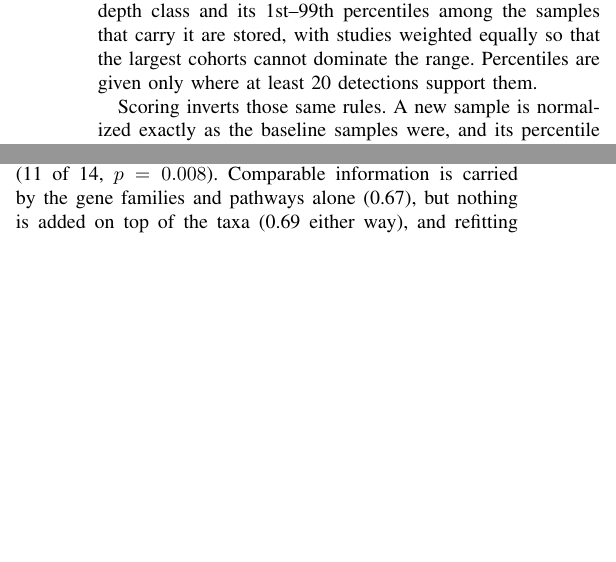
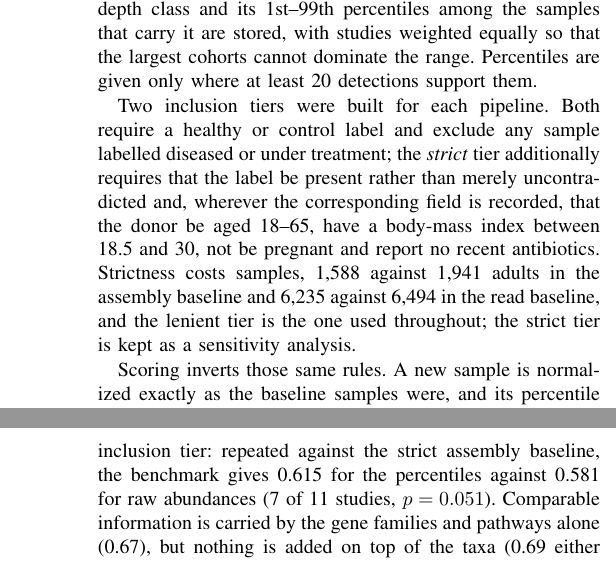
Before and after one commit to khoa-yelo/Meta2, a LaTeX paper (checkgm/paper/main.tex): two parts of the columns of pages 2 and 3 of 6 before the commit and two parts of the columns of pages 2 and 4 of 6 after it, joined at a grey line, cut so that both start at the same text, the shorter picture padded with empty space. Compiled offline with pdfLaTeX.

Commit message:
Document the lenient and strict inclusion tiers
The paper reported the lenient baselines without ever saying so, and did not
mention that a stricter tier exists or what it gives. Methods now defines both
tiers and states that lenient is used throughout, and the benchmark reports the
strict-tier repeat (0.615 against 0.581, 7 of 11, p = 0.051), which supports the
main result rather than resting on the inclusion choice.

The Zenodo description is corrected: it had said the tiers differ in a sample
quality filter, when they in fact differ in metadata-based health criteria.

Co-Authored-By: Claude Opus 5 <noreply@anthropic.com>
Claude-Session: https://claude.ai/code/session_01TTkpjaAs2BbNahbRyMf68X

```diff
--- a/checkgm/paper/main.tex
+++ b/checkgm/paper/main.tex
@@ -46,6 +46,8 @@ checkGM was built to supply exactly that (Fig.~\ref{fig:overview}). Two public r
 \subsection{Baselines}
 
 Both baselines are constructed by the same rules. Compositional layers are transformed to centred log-ratios~\cite{aitchison1982} over the features present in at least 5\% of baseline samples. For each surviving feature, its prevalence within each sequencing-depth class and its 1st--99th percentiles among the samples that carry it are stored, with studies weighted equally so that the largest cohorts cannot dominate the range. Percentiles are given only where at least 20 detections support them.
+
+Two inclusion tiers were built for each pipeline. Both require a healthy or control label and exclude any sample labelled diseased or under treatment; the \emph{strict} tier additionally requires that the label be present rather than merely uncontradicted and, wherever the corresponding field is recorded, that the donor be aged 18--65, have a body-mass index between 18.5 and 30, not be pregnant and report no recent antibiotics. Strictness costs samples, 1{,}588 against 1{,}941 adults in the assembly baseline and 6{,}235 against 6{,}494 in the read baseline, and the lenient tier is the one used throughout; the strict tier is kept as a sensitivity analysis.
 
 Scoring inverts those same rules. A new sample is normalized exactly as the baseline samples were, and its percentile for each feature is obtained by interpolation between the stored quantiles. A feature is then called \textbf{low} or \textbf{high} when it falls outside the 2.5th--97.5th percentile range, and \textbf{expected but missing} when it is carried by at least 70\% of healthy samples of its depth class but not by the sample at hand. The share of a sample's features lying outside the range, its \emph{fraction outside}, should be about 5\% when the sample is healthy, and it is that expectation which makes the baselines testable. Because only these summaries are kept, never the samples from which they were derived, a bundle occupies a few megabytes and can be redistributed where the cohort behind it could not be.
 
@@ -107,7 +109,7 @@ If the stored quantiles describe healthy adults, then healthy adults a baseline
 \label{fig:benchmark}
 \end{figure*}
 
-Because a percentile is a transformation of the profile rather than an addition to it, the first possibility to rule out is a loss of predictive power, and none is found (Fig.~\ref{fig:benchmark}). Across 11 assembly-pipeline studies, each left out in turn, a mean AUROC of 0.62 is reached by the percentiles against 0.58 by raw abundances (higher in 9 of 11 studies, $p = 0.021$), 0.51 by alpha diversity and 0.48 by a genus-level GMHI approximation. The ordering is the same over 14 read-pipeline studies, where 0.69 is reached against 0.66 for raw abundances (10 of 14, $p = 0.039$) and 0.62 for the published GMHI (11 of 14, $p = 0.008$). Comparable information is carried by the gene families and pathways alone (0.67), but nothing is added on top of the taxa (0.69 either way), and refitting the supervised score with them changes nothing (0.73 against 0.72); the taxonomic percentiles are evidently doing the work.
+Because a percentile is a transformation of the profile rather than an addition to it, the first possibility to rule out is a loss of predictive power, and none is found (Fig.~\ref{fig:benchmark}). Across 11 assembly-pipeline studies, each left out in turn, a mean AUROC of 0.62 is reached by the percentiles against 0.58 by raw abundances (higher in 9 of 11 studies, $p = 0.021$), 0.51 by alpha diversity and 0.48 by a genus-level GMHI approximation. The ordering is the same over 14 read-pipeline studies, where 0.69 is reached against 0.66 for raw abundances (10 of 14, $p = 0.039$) and 0.62 for the published GMHI (11 of 14, $p = 0.008$). Nor does the result depend on the inclusion tier: repeated against the strict assembly baseline, the benchmark gives 0.615 for the percentiles against 0.581 for raw abundances (7 of 11 studies, $p = 0.051$). Comparable information is carried by the gene families and pathways alone (0.67), but nothing is added on top of the taxa (0.69 either way), and refitting the supervised score with them changes nothing (0.73 against 0.72); the taxonomic percentiles are evidently doing the work.
 
 The harder comparison is with GMWI2, which reaches 0.72 on the same 14 studies against 0.75 for the health score (higher in 10 of 14, $p = 0.22$). Those numbers should not be set against each other directly, and the reason is more informative than the gap between them. Matching sequencing-run accessions and ENA projects shows that GMWI2's training set contains samples from 10 of these 14 studies, whereas the score reported here was pre-specified and every study was scored by a model trained without it. The only clean comparison is therefore the four studies neither model has seen, on which the two are level at 0.62 against 0.61. Two classifiers cannot be separated by four studies and no such separation is claimed; the claim is narrower, that the accuracy of a state-of-the-art index is reached by a score whose every feature can be inspected.
 
```
Also changed, not shown: 1 other file.
